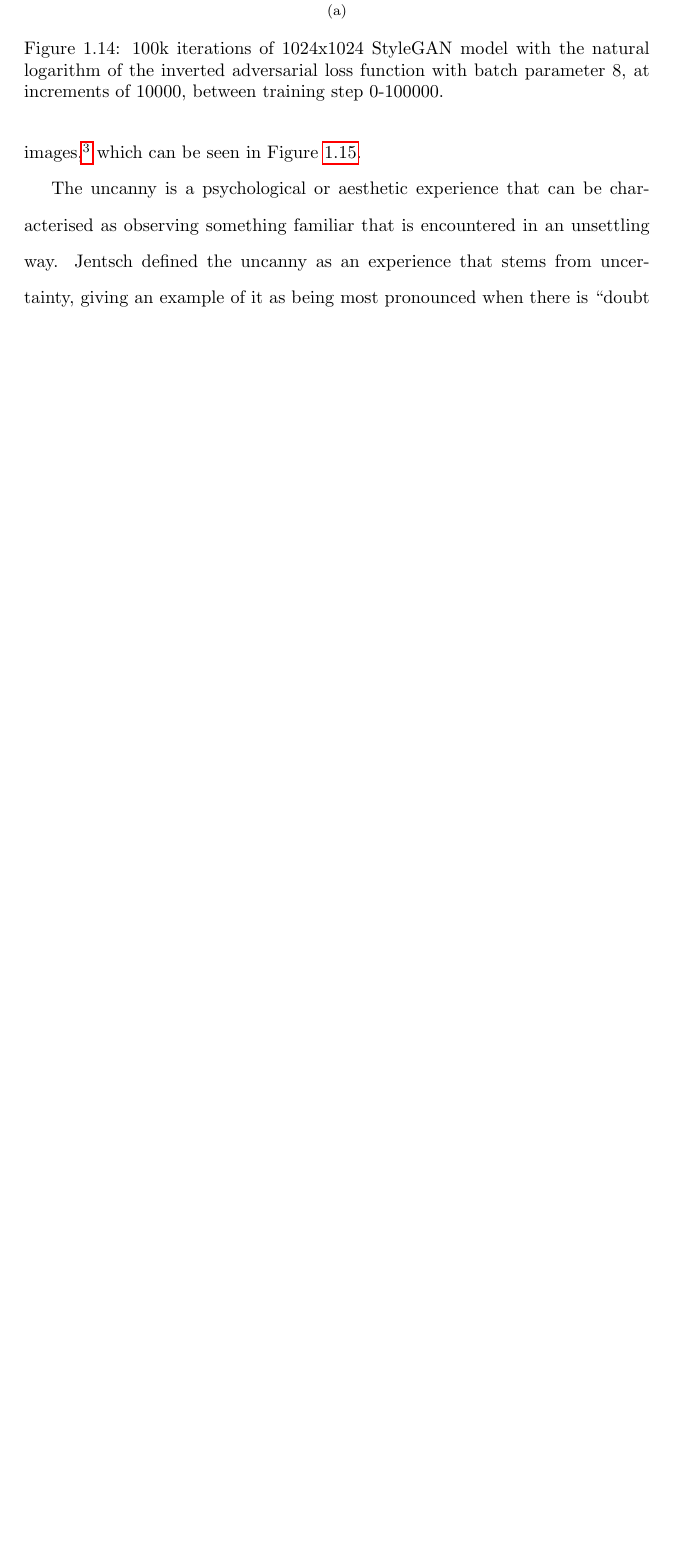
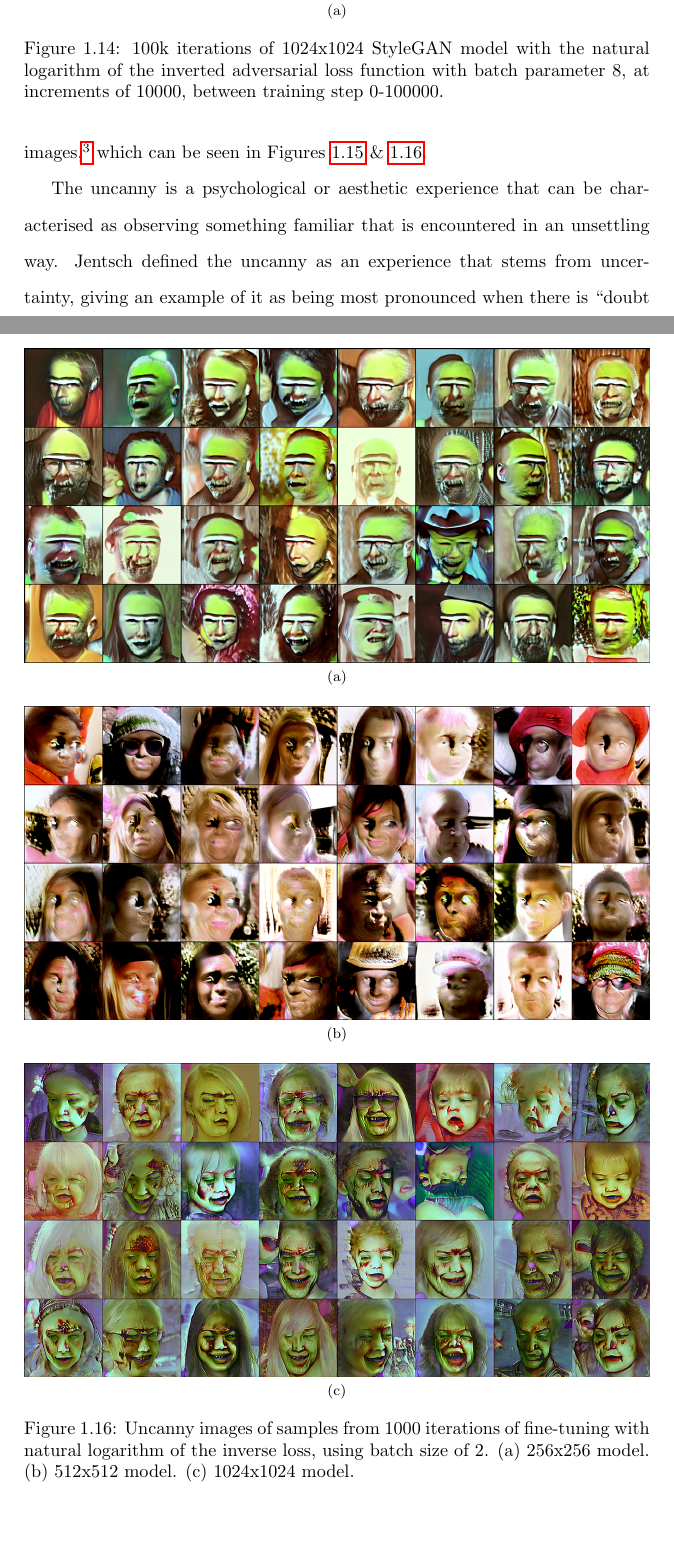
Before and after one commit to terrybroad/thesis, a LaTeX thesis (thesis.tex, which reads c4_divergent_finetuning.tex): part of page 30 of 36 before the commit and two parts of pages 30 and 32 of 37 after it, the two joined at a grey line, cut so that both start at the same text, the shorter picture padded with empty space. Compiled offline with pdfLaTeX.

Commit message:
add second uncanny figure to c4

```diff
--- a/c4_divergent_finetuning.tex
+++ b/c4_divergent_finetuning.tex
@@ -275,7 +275,7 @@ In a similiar fashion to the work in Chapter \ref{ch:unstable_eq} this is an end
 \subsection{Relationship to The Uncanny}
 
 One of the observations that was made in visual results of this process, especially in the transition stages of standard inverted loss, was the uncanny nature of the images,\footnote{
-      Some of the early images I created using during this process were quite disturbing  (Ref impact chapter). The first person I showed them to was my partner at the time, whose response was to the effect of: ``Well that is horrifying, please never show me those pictures again''. I later showed the results to a PhD colleague of mine, Shringi Kumari, in the Goldsmiths iGGi office, who had an equally negative reaction.} which can be seen in Figure \ref{fig:c4:uncanny-images}.
+      Some of the early images I created using during this process were quite disturbing  (Ref impact chapter). The first person I showed them to was my partner at the time, whose response was to the effect of: ``Well that is horrifying, please never show me those pictures again''. I later showed the results to a PhD colleague of mine, Shringi Kumari, in the Goldsmiths iGGi office, who had an equally negative reaction.} which can be seen in Figures \ref{fig:c4:uncanny-images-og} \& \ref{fig:c4:uncanny-images-log}.
 
 \begin{figure}[!htbp]
   \vspace{-60pt}
@@ -290,3 +292,13 @@ One of the observations that was made in visual results of this process, especia
+\begin{figure}[!htbp]
+  \vspace{-60pt}
+  \centering
+  \subfloat[]{\includegraphics[width=1\textwidth]{figures/c4_divergent/discussion/grid-256-1000iter-log.png}}
+  \hfill
+  \subfloat[]{\includegraphics[width=1\textwidth]{figures/c4_divergent/discussion/grid-512-1000iter-log.png}}
+  \hfill
+  \subfloat[]{\includegraphics[width=1\textwidth]{figures/c4_divergent/discussion/grid-1024-1000iter-log.png}}
+  \caption[Uncanny images of samples from 1000 iterations of fine-tuning with natural logarithm of the inverse loss]{Uncanny images of samples from 1000 iterations of fine-tuning with natural logarithm of the inverse loss, using batch size of 2. (a) 256x256 model. (b) 512x512 model. (c) 1024x1024 model. }
+  \label{fig:c4:uncanny-images-log}
 \end{figure}
 
 The uncanny is a psychological or aesthetic experience that can be characterised as observing something familiar that is encountered in an unsettling way.
```
Also changed, not shown: figures/c4_divergent/discussion/grid-1024-1000iter-log.png (added), figures/c4_divergent/discussion/grid-256-1000iter-log.png (added), figures/c4_divergent/discussion/grid-512-1000iter-log.png (added), c4_divergent_finetuning.tex (4 more changed lines). Lines whose indentation alone changed are shown as unchanged.
